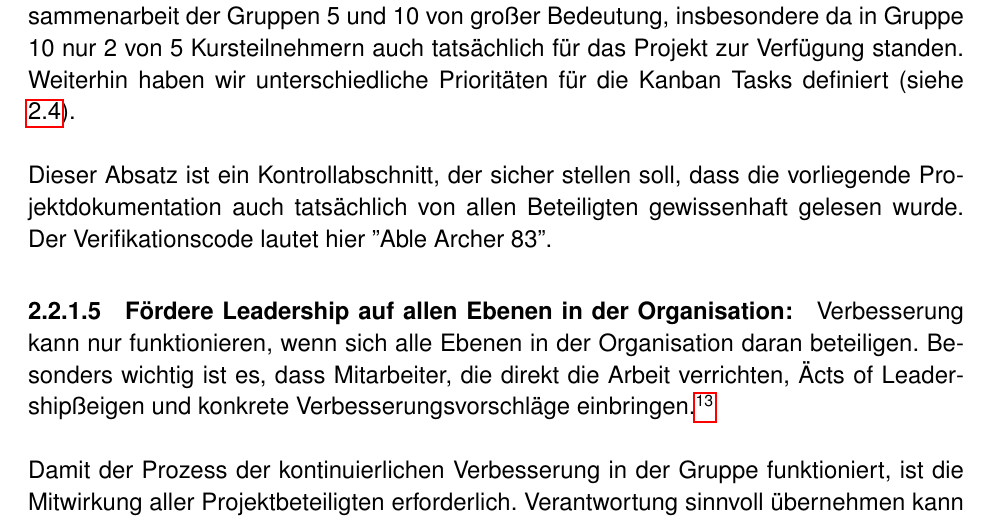
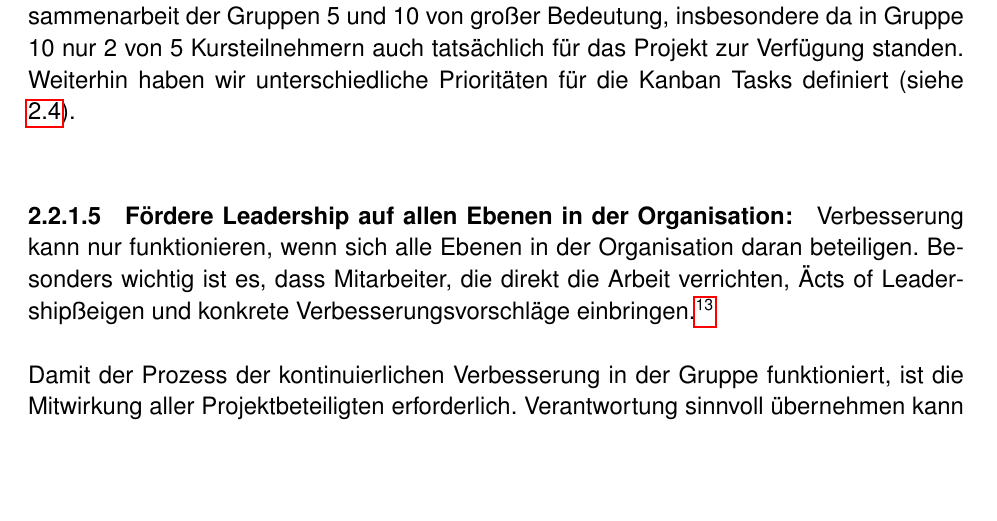
Before and after one commit to mvw/Wilddiebe10, a LaTeX paper (docs/Projektdokumentation.tex): part of page 11 of 79, cut so that both start at the same text, the shorter picture padded with empty space. Compiled offline with pdfLaTeX.

Commit message:
docs: Remove verification part as discussed with CW

```diff
--- a/docs/Projektdokumentation.tex
+++ b/docs/Projektdokumentation.tex
@@ -150,11 +150,6 @@ insbesondere da in Gruppe 10 nur 2 von 5 Kursteilnehmern auch tatsächlich für
 das Projekt zur Verfügung standen. Weiterhin haben wir unterschiedliche
 Prioritäten für die Kanban Tasks definiert (siehe
 \ref{subsec:priorisierung}).\\
-
-Dieser Absatz ist ein Kontrollabschnitt, der sicher stellen soll, dass die
-vorliegende Projektdokumentation auch tatsächlich von allen Beteiligten
-gewissenhaft gelesen wurde. Der Verifikationscode lautet hier ''Able Archer
-83''.
 
 \paragraph{Fördere Leadership auf allen Ebenen in der Organisation:}
 Verbesserung kann nur funktionieren, wenn sich alle Ebenen in der Organisation
```
Also changed, not shown: docs/AnwenderItRichtlinie.pdf, docs/Betriebshandbuch.pdf, docs/Projektdokumentation.pdf.
